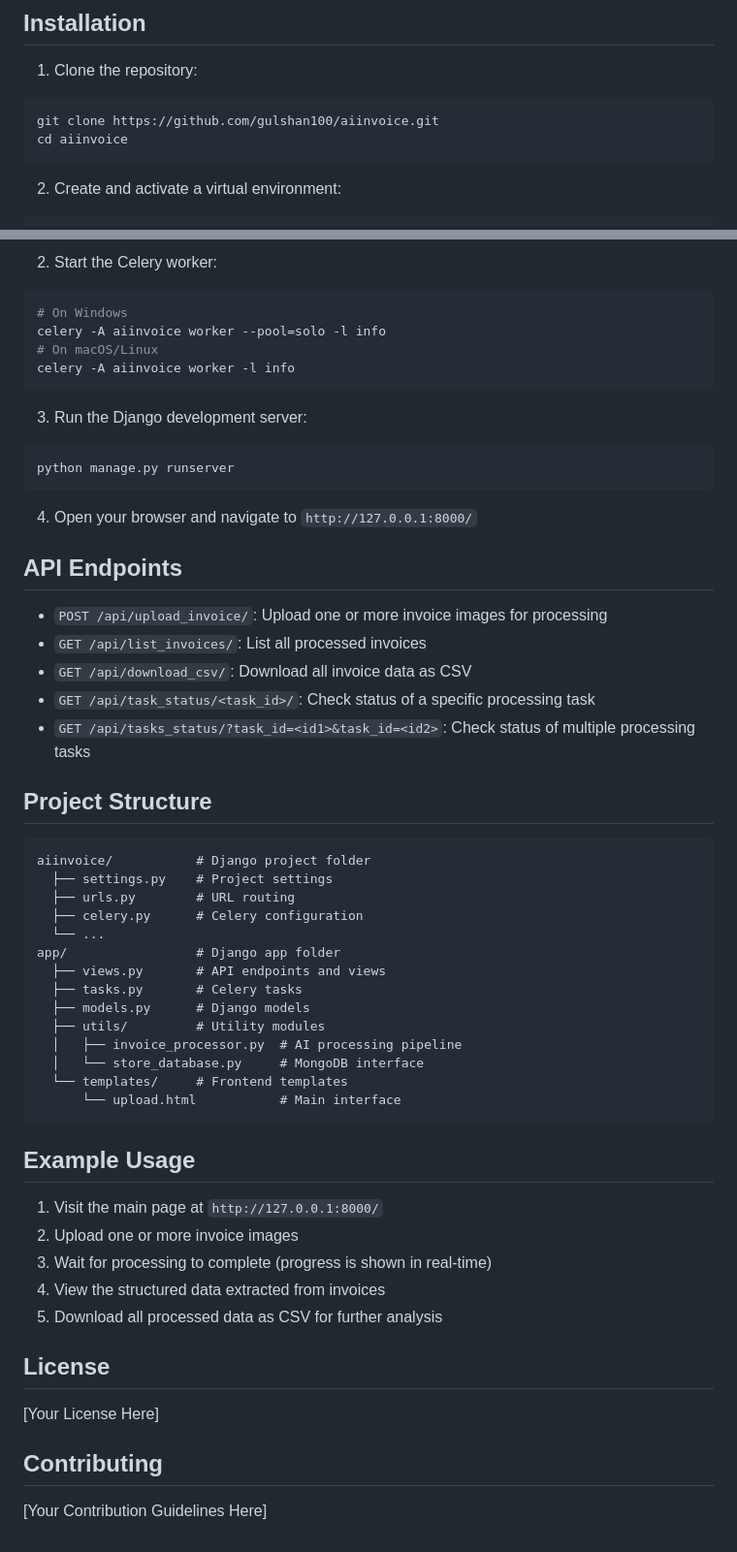
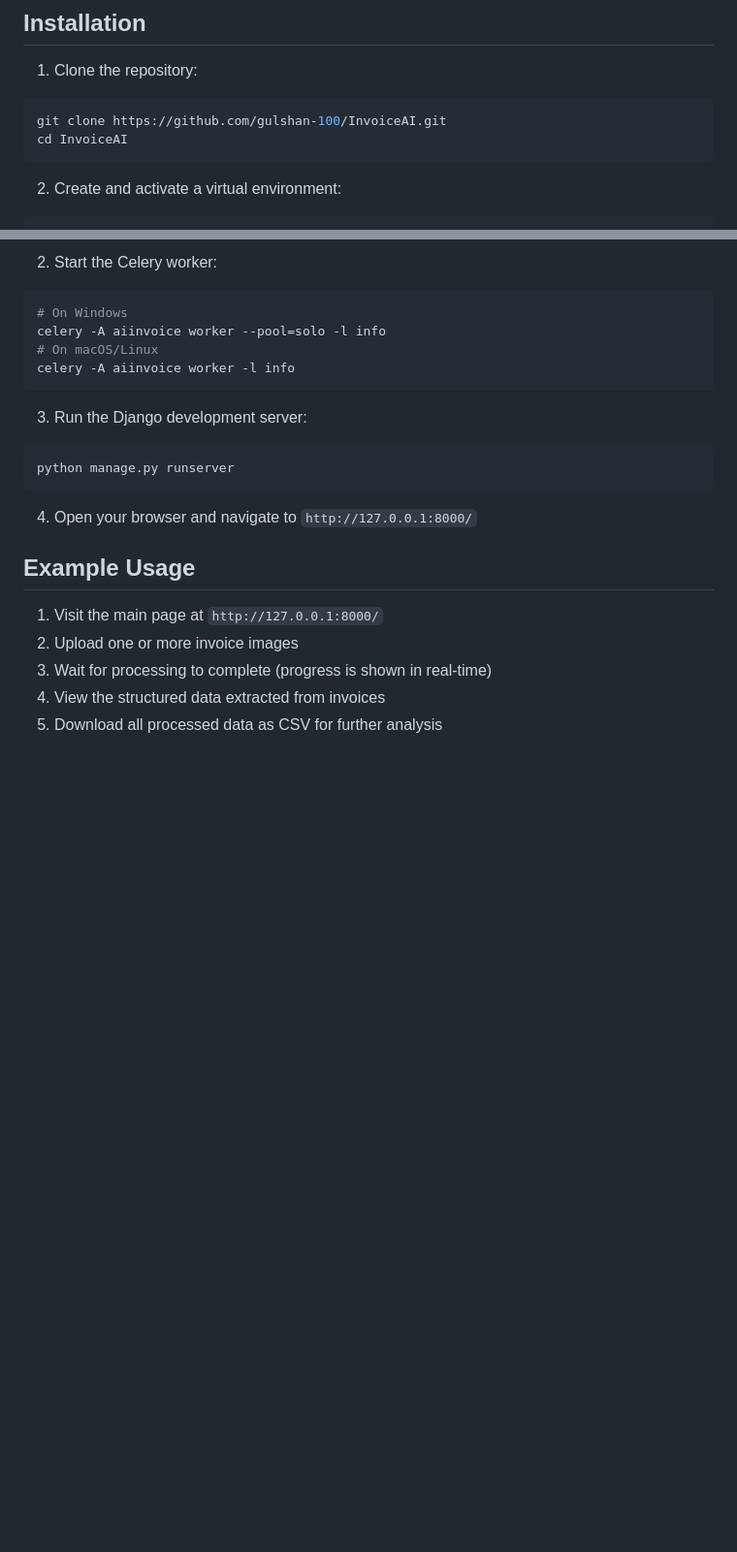
Before and after one commit to gulshan-100/InvoiceAI, a Markdown page: README.md, 2 parts joined by grey strips. Shown: that part at 97% size. Drawn GitHub-style; blank space fills up the shorter version.

Commit message:
Revise README for clarity and updates
Updated README with new images, installation instructions, and removed API endpoints section.

````diff
--- a/README.md
+++ b/README.md
@@ -56,8 +63,8 @@ MONGO_COLLECTION=invoices  # optional, default: invoices
 
 1. Clone the repository:
 ```bash
-git clone https://github.com/gulshan100/aiinvoice.git
-cd aiinvoice
+git clone https://github.com/gulshan-100/InvoiceAI.git
+cd InvoiceAI
 ```
 
 2. Create and activate a virtual environment:
@@ -98,32 +105,6 @@ python manage.py runserver
 
 4. Open your browser and navigate to `http://127.0.0.1:8000/`
 
-## API Endpoints
-
-- `POST /api/upload_invoice/`: Upload one or more invoice images for processing
-- `GET /api/list_invoices/`: List all processed invoices
-- `GET /api/download_csv/`: Download all invoice data as CSV
-- `GET /api/task_status/<task_id>/`: Check status of a specific processing task
-- `GET /api/tasks_status/?task_id=<id1>&task_id=<id2>`: Check status of multiple processing tasks
-
-## Project Structure
-
-```
-aiinvoice/           # Django project folder
-  ├── settings.py    # Project settings
-  ├── urls.py        # URL routing
-  ├── celery.py      # Celery configuration
-  └── ...
-app/                 # Django app folder
-  ├── views.py       # API endpoints and views
-  ├── tasks.py       # Celery tasks
-  ├── models.py      # Django models
-  ├── utils/         # Utility modules
-  │   ├── invoice_processor.py  # AI processing pipeline
-  │   └── store_database.py     # MongoDB interface
-  └── templates/     # Frontend templates
-      └── upload.html           # Main interface
-```
 
 ## Example Usage
 
@@ -132,11 +113,3 @@ app/                 # Django app folder
 3. Wait for processing to complete (progress is shown in real-time)
 4. View the structured data extracted from invoices
 5. Download all processed data as CSV for further analysis
-
-## License
-
-[Your License Here]
-
-## Contributing
-
-[Your Contribution Guidelines Here]
````
Also changed, not shown: other parts of README.md (+7 -0 lines).
